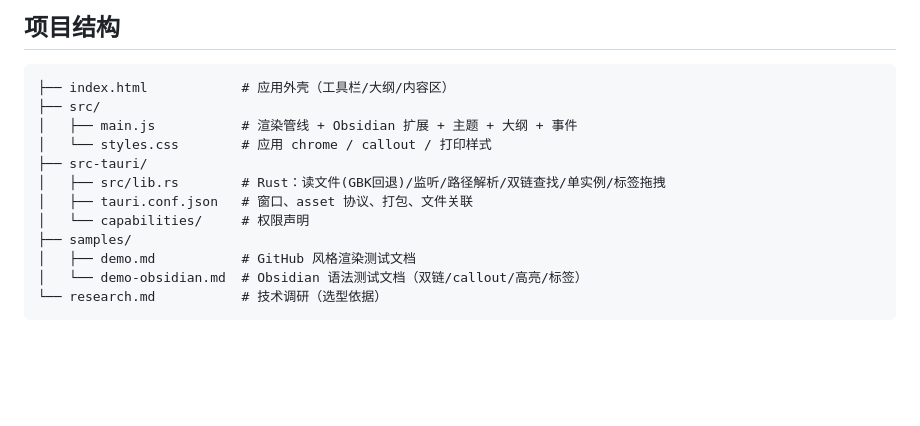
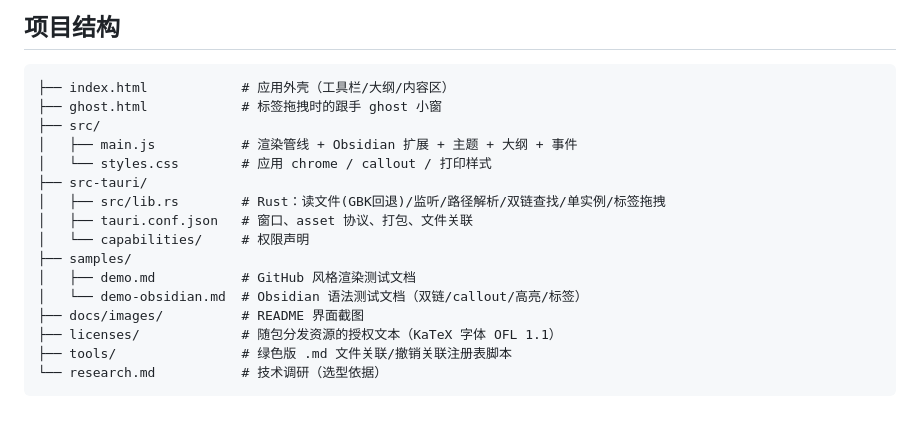
Before and after one commit to yulong1993/mdreader, a Markdown page: README.md, the part around the change. Drawn GitHub-style; blank space fills up the shorter version.

Commit message:
文档同步：新增 AGENTS.md（协作命令/红线/本机测试设施说明），README 项目结构补全 docs/licenses/tools/ghost.html

````diff
--- a/README.md
+++ b/README.md
@@ -142,6 +142,7 @@ npm run tauri build
 
 ```
 ├── index.html            # 应用外壳（工具栏/大纲/内容区）
+├── ghost.html            # 标签拖拽时的跟手 ghost 小窗
 ├── src/
 │   ├── main.js           # 渲染管线 + Obsidian 扩展 + 主题 + 大纲 + 事件
 │   └── styles.css        # 应用 chrome / callout / 打印样式
@@ -152,5 +153,8 @@ npm run tauri build
 ├── samples/
 │   ├── demo.md           # GitHub 风格渲染测试文档
 │   └── demo-obsidian.md  # Obsidian 语法测试文档（双链/callout/高亮/标签）
+├── docs/images/          # README 界面截图
+├── licenses/             # 随包分发资源的授权文本（KaTeX 字体 OFL 1.1）
+├── tools/                # 绿色版 .md 文件关联/撤销关联注册表脚本
 └── research.md           # 技术调研（选型依据）
 ```
````
Also changed, not shown: AGENTS.md (added, +44 -0 lines).
